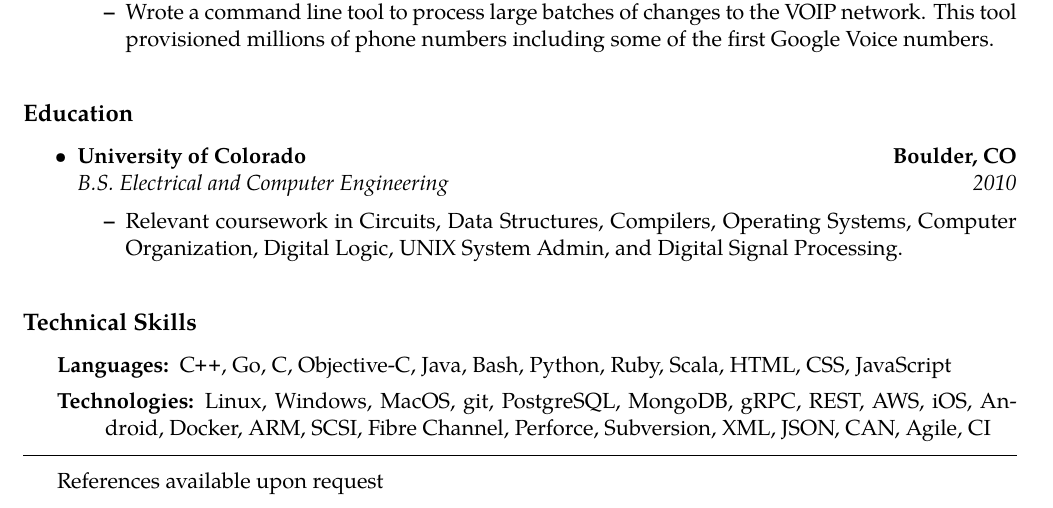
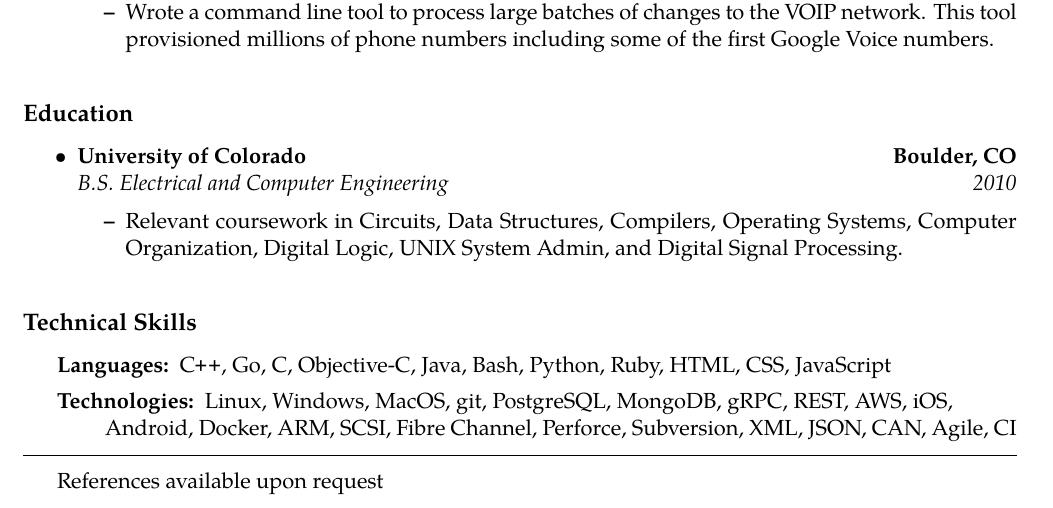
Before and after one commit to jjkr/resume, a LaTeX CV (kramer-joe-resume.tex): part of page 2 of 2, cut so that both start at the same text. Compiled offline with pdfLaTeX.

Commit message:
Update skills

```diff
--- a/kramer-joe-resume.tex
+++ b/kramer-joe-resume.tex
@@ -193,10 +193,10 @@ Software Engineer with over 10 years experience crafting high quality web, syste
 \hyphenpenalty=1000
 \begin{description*}
 	\item[Languages:]
-	\CPP, Go, C, Objective-C, Java, Bash, Python, Ruby, Scala, HTML, CSS, JavaScript
+	\CPP, Go, C, Objective-C, Java, Bash, Python, Ruby, HTML, CSS, JavaScript
     \vspace{0.4em}
 	\item[Technologies:]
-	Linux, Windows, MacOS, git, PostgreSQL, MongoDB, gRPC, REST, AWS, iOS, Android, Docker, ARM, SCSI, Fibre Channel, Perforce, Subversion, XML, JSON, CAN, Agile, CI
+	Linux, Windows, MacOS, git, PostgreSQL, MongoDB, gRPC, REST, AWS, iOS, \\ Android, Docker, ARM, SCSI, Fibre Channel, Perforce, Subversion, XML, JSON, CAN, Agile, CI
 \end{description*}
 
 
```
